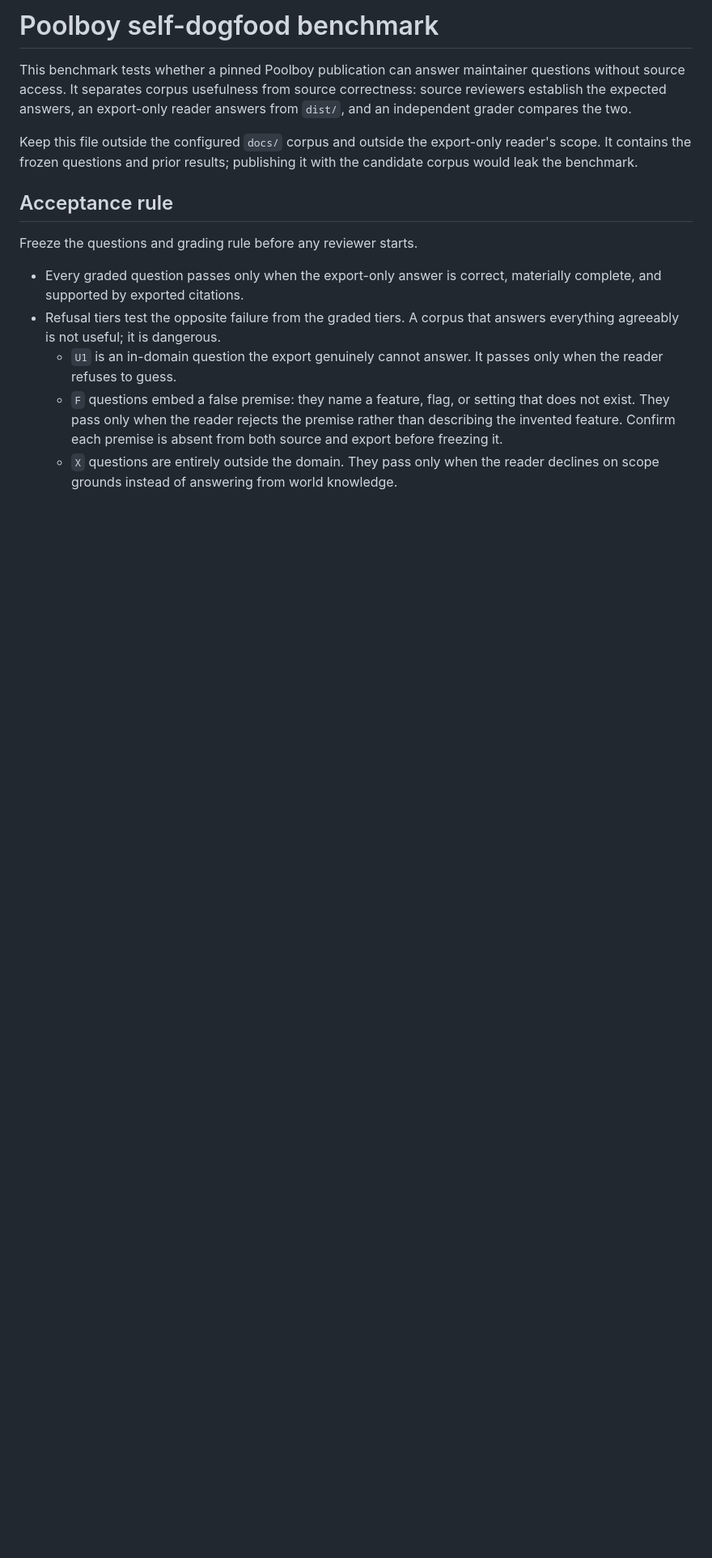
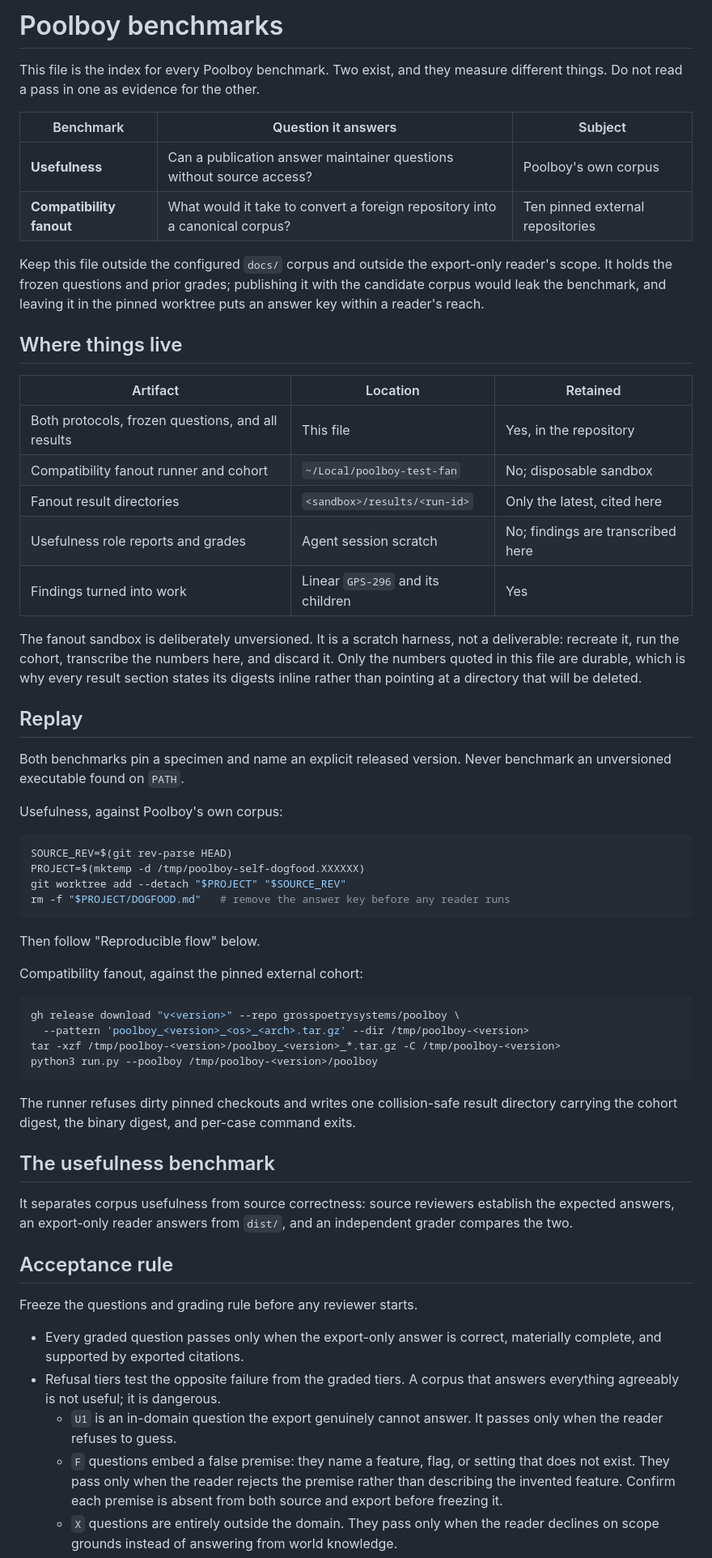
Before and after one commit to grosspoetrysystems/poolboy, a Markdown page: DOGFOOD.md, the part around one of its changes. Shown at 81% size. Drawn GitHub-style; blank space fills up the shorter version.

Commit message:
docs: centralize benchmark index and replay steps

````diff
--- a/DOGFOOD.md
+++ b/DOGFOOD.md
@@ -1,13 +1,68 @@
-# Poolboy self-dogfood benchmark
+# Poolboy benchmarks
 
-This benchmark tests whether a pinned Poolboy publication can answer maintainer
-questions without source access. It separates corpus usefulness from source
-correctness: source reviewers establish the expected answers, an export-only
-reader answers from `dist/`, and an independent grader compares the two.
+This file is the index for every Poolboy benchmark. Two exist, and they measure
+different things. Do not read a pass in one as evidence for the other.
+
+| Benchmark | Question it answers | Subject |
+| --- | --- | --- |
+| **Usefulness** | Can a publication answer maintainer questions without source access? | Poolboy's own corpus |
+| **Compatibility fanout** | What would it take to convert a foreign repository into a canonical corpus? | Ten pinned external repositories |
 
 Keep this file outside the configured `docs/` corpus and outside the export-only
-reader's scope. It contains the frozen questions and prior results; publishing it
-with the candidate corpus would leak the benchmark.
+reader's scope. It holds the frozen questions and prior grades; publishing it with
+the candidate corpus would leak the benchmark, and leaving it in the pinned
+worktree puts an answer key within a reader's reach.
+
+## Where things live
+
+| Artifact | Location | Retained |
+| --- | --- | --- |
+| Both protocols, frozen questions, and all results | This file | Yes, in the repository |
+| Compatibility fanout runner and cohort | `~/Local/poolboy-test-fan` | No; disposable sandbox |
+| Fanout result directories | `<sandbox>/results/<run-id>` | Only the latest, cited here |
+| Usefulness role reports and grades | Agent session scratch | No; findings are transcribed here |
+| Findings turned into work | Linear `GPS-296` and its children | Yes |
+
+The fanout sandbox is deliberately unversioned. It is a scratch harness, not a
+deliverable: recreate it, run the cohort, transcribe the numbers here, and discard
+it. Only the numbers quoted in this file are durable, which is why every result
+section states its digests inline rather than pointing at a directory that will be
+deleted.
+
+## Replay
+
+Both benchmarks pin a specimen and name an explicit released version. Never
+benchmark an unversioned executable found on `PATH`.
+
+Usefulness, against Poolboy's own corpus:
+
+```sh
+SOURCE_REV=$(git rev-parse HEAD)
+PROJECT=$(mktemp -d /tmp/poolboy-self-dogfood.XXXXXX)
+git worktree add --detach "$PROJECT" "$SOURCE_REV"
+rm -f "$PROJECT/DOGFOOD.md"   # remove the answer key before any reader runs
+```
+
+Then follow "Reproducible flow" below.
+
+Compatibility fanout, against the pinned external cohort:
+
+```sh
+gh release download "v<version>" --repo grosspoetrysystems/poolboy \
+  --pattern 'poolboy_<version>_<os>_<arch>.tar.gz' --dir /tmp/poolboy-<version>
+tar -xzf /tmp/poolboy-<version>/poolboy_<version>_*.tar.gz -C /tmp/poolboy-<version>
+python3 run.py --poolboy /tmp/poolboy-<version>/poolboy
+```
+
+The runner refuses dirty pinned checkouts and writes one collision-safe result
+directory carrying the cohort digest, the binary digest, and per-case command
+exits.
+
+## The usefulness benchmark
+
+It separates corpus usefulness from source correctness: source reviewers establish
+the expected answers, an export-only reader answers from `dist/`, and an
+independent grader compares the two.
 
 ## Acceptance rule
 
````
Also changed, not shown: other parts of DOGFOOD.md (+1 -1 lines), CONTRIBUTING.md (+4 -0 lines).
